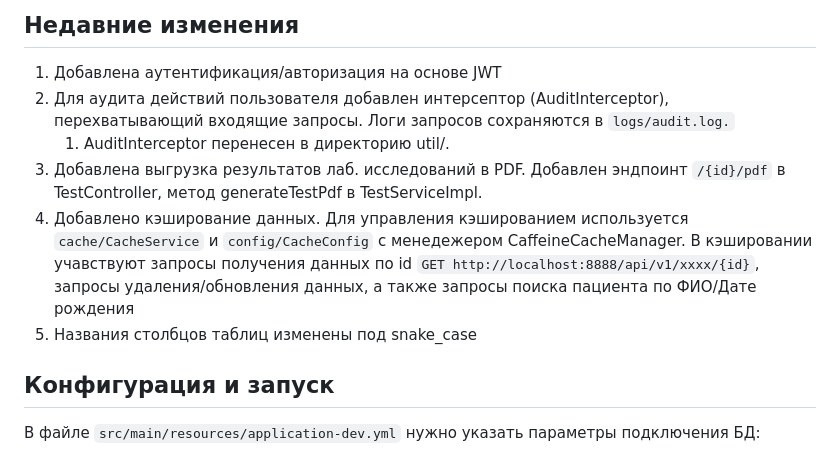
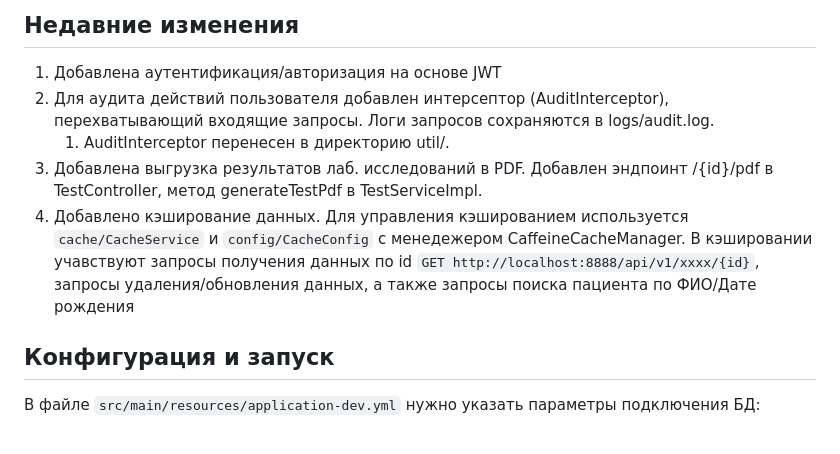
Before and after one commit to makakaNV/komtek_practice, a Markdown page: README.md, the part around the change. Rendered like a GitHub page.

Commit message:
Revert "Readme update"
This reverts commit 29c0e54ba4dbc74bd5931693b40d25aa2dc69630.

```diff
--- a/README.md
+++ b/README.md
@@ -12,11 +12,10 @@
 
 ## Недавние изменения
 1. Добавлена аутентификация/авторизация на основе JWT
-2. Для аудита действий пользователя добавлен интерсептор (AuditInterceptor), перехватывающий входящие запросы. Логи запросов сохраняются в `logs/audit.log.`
+2. Для аудита действий пользователя добавлен интерсептор (AuditInterceptor), перехватывающий входящие запросы. Логи запросов сохраняются в logs/audit.log.
     1. AuditInterceptor перенесен в директорию util/.
-3. Добавлена выгрузка результатов лаб. исследований в PDF. Добавлен эндпоинт `/{id}/pdf` в TestController, метод generateTestPdf в TestServiceImpl.
+3. Добавлена выгрузка результатов лаб. исследований в PDF. Добавлен эндпоинт /{id}/pdf в TestController, метод generateTestPdf в TestServiceImpl.
 4. Добавлено кэширование данных. Для управления кэшированием используется `cache/CacheService` и `config/CacheConfig` с менедежером CaffeineCacheManager. В кэшировании учавствуют запросы получения данных по id `GET http://localhost:8888/api/v1/xxxx/{id}`, запросы удаления/обновления данных, а также запросы поиска пациента по ФИО/Дате рождения
-5. Названия столбцов таблиц изменены под snake_case
 
 ## Конфигурация и запуск
 В файле `src/main/resources/application-dev.yml` нужно указать параметры подключения БД:
```
